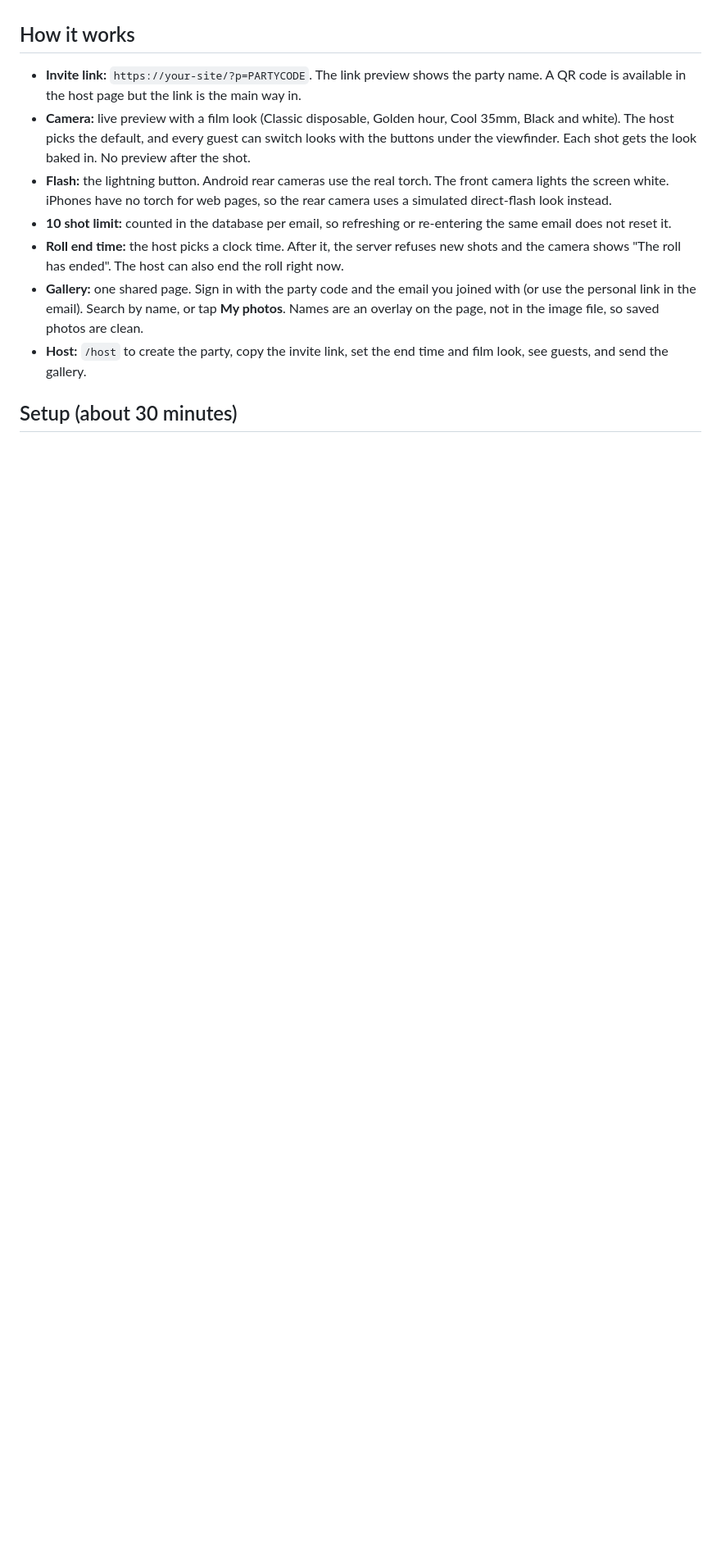
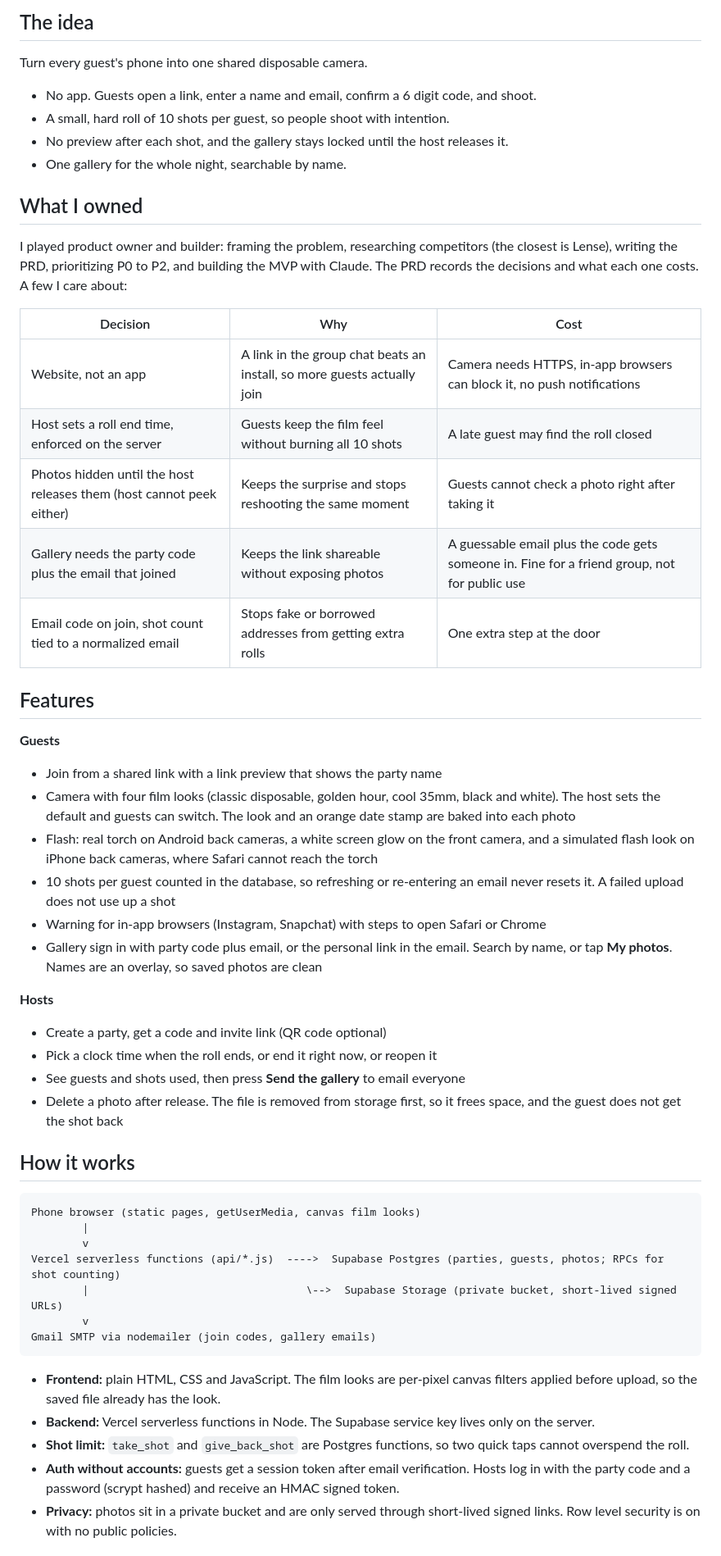
Before and after one commit to joelle1725/embers, a Markdown page: README.md, the part around one of its changes. Shown at 82% size. Rendered like a GitHub page; blank space fills up the shorter version.

````diff
--- a/README.md
+++ b/README.md
@@ -6,13 +21,55 @@ A disposable camera for your party, in the browser. Guests tap a shared link, jo
+## The idea
+
+Turn every guest's phone into one shared disposable camera.
+
+- No app. Guests open a link, enter a name and email, confirm a 6 digit code, and shoot.
+- A small, hard roll of 10 shots per guest, so people shoot with intention.
+- No preview after each shot, and the gallery stays locked until the host releases it.
+- One gallery for the whole night, searchable by name.
+
+## What I owned
+
+I played product owner and builder: framing the problem, researching competitors (the closest is Lense), writing the PRD, prioritizing P0 to P2, and building the MVP with Claude. The PRD records the decisions and what each one costs. A few I care about:
+
+| Decision | Why | Cost |
+| --- | --- | --- |
+| Website, not an app | A link in the group chat beats an install, so more guests actually join | Camera needs HTTPS, in-app browsers can block it, no push notifications |
+| Host sets a roll end time, enforced on the server | Guests keep the film feel without burning all 10 shots | A late guest may find the roll closed |
+| Photos hidden until the host releases them (host cannot peek either) | Keeps the surprise and stops reshooting the same moment | Guests cannot check a photo right after taking it |
+| Gallery needs the party code plus the email that joined | Keeps the link shareable without exposing photos | A guessable email plus the code gets someone in. Fine for a friend group, not for public use |
+| Email code on join, shot count tied to a normalized email | Stops fake or borrowed addresses from getting extra rolls | One extra step at the door |
+
+## Features
+
+**Guests**
+- Join from a shared link with a link preview that shows the party name
+- Camera with four film looks (classic disposable, golden hour, cool 35mm, black and white). The host sets the default and guests can switch. The look and an orange date stamp are baked into each photo
+- Flash: real torch on Android back cameras, a white screen glow on the front camera, and a simulated flash look on iPhone back cameras, where Safari cannot reach the torch
+- 10 shots per guest counted in the database, so refreshing or re-entering an email never resets it. A failed upload does not use up a shot
+- Warning for in-app browsers (Instagram, Snapchat) with steps to open Safari or Chrome
+- Gallery sign in with party code plus email, or the personal link in the email. Search by name, or tap **My photos**. Names are an overlay, so saved photos are clean
+
+**Hosts**
+- Create a party, get a code and invite link (QR code optional)
+- Pick a clock time when the roll ends, or end it right now, or reopen it
+- See guests and shots used, then press **Send the gallery** to email everyone
+- Delete a photo after release. The file is removed from storage first, so it frees space, and the guest does not get the shot back
 
 ## How it works
 
-- **Invite link:** `https://your-site/?p=PARTYCODE`. The link preview shows the party name. A QR code is available in the host page but the link is the main way in.
-- **Camera:** live preview with a film look (Classic disposable, Golden hour, Cool 35mm, Black and white). The host picks the default, and every guest can switch looks with the buttons under the viewfinder. Each shot gets the look baked in. No preview after the shot.
-- **Flash:** the lightning button. Android rear cameras use the real torch. The front camera lights the screen white. iPhones have no torch for web pages, so the rear camera uses a simulated direct-flash look instead.
-- **10 shot limit:** counted in the database per email, so refreshing or re-entering the same email does not reset it.
-- **Roll end time:** the host picks a clock time. After it, the server refuses new shots and the camera shows "The roll has ended". The host can also end the roll right now.
-- **Gallery:** one shared page. Sign in with the party code and the email you joined with (or use the personal link in the email). Search by name, or tap **My photos**. Names are an overlay on the page, not in the image file, so saved photos are clean.
-- **Host:** `/host` to create the party, copy the invite link, set the end time and film look, see guests, and send the gallery.
+```
+Phone browser (static pages, getUserMedia, canvas film looks)
+        |
+        v
+Vercel serverless functions (api/*.js)  ---->  Supabase Postgres (parties, guests, photos; RPCs for shot counting)
+        |                                  \-->  Supabase Storage (private bucket, short-lived signed URLs)
+        v
+Gmail SMTP via nodemailer (join codes, gallery emails)
+```
 
-## Setup (about 30 minutes)
+- **Frontend:** plain HTML, CSS and JavaScript. The film looks are per-pixel canvas filters applied before upload, so the saved file already has the look.
+- **Backend:** Vercel serverless functions in Node. The Supabase service key lives only on the server.
+- **Shot limit:** `take_shot` and `give_back_shot` are Postgres functions, so two quick taps cannot overspend the roll.
+- **Auth without accounts:** guests get a session token after email verification. Hosts log in with the party code and a password (scrypt hashed) and receive an HMAC signed token.
+- **Privacy:** photos sit in a private bucket and are only served through short-lived signed links. Row level security is on with no public policies.
 
````
Also changed, not shown: other parts of README.md (+56 -29 lines), docs/film-looks.png (added), docs/join.png (added), 2 other files.
